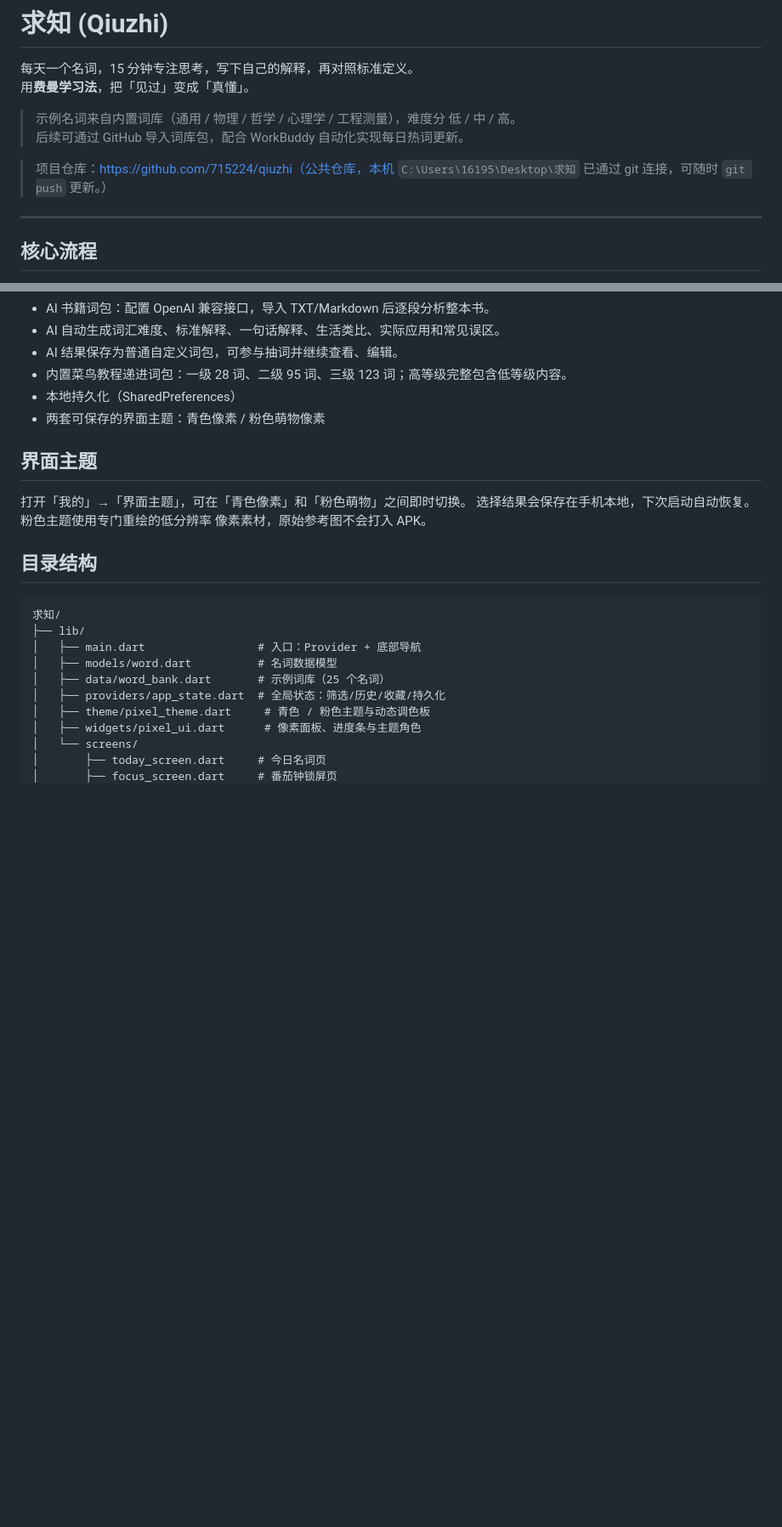
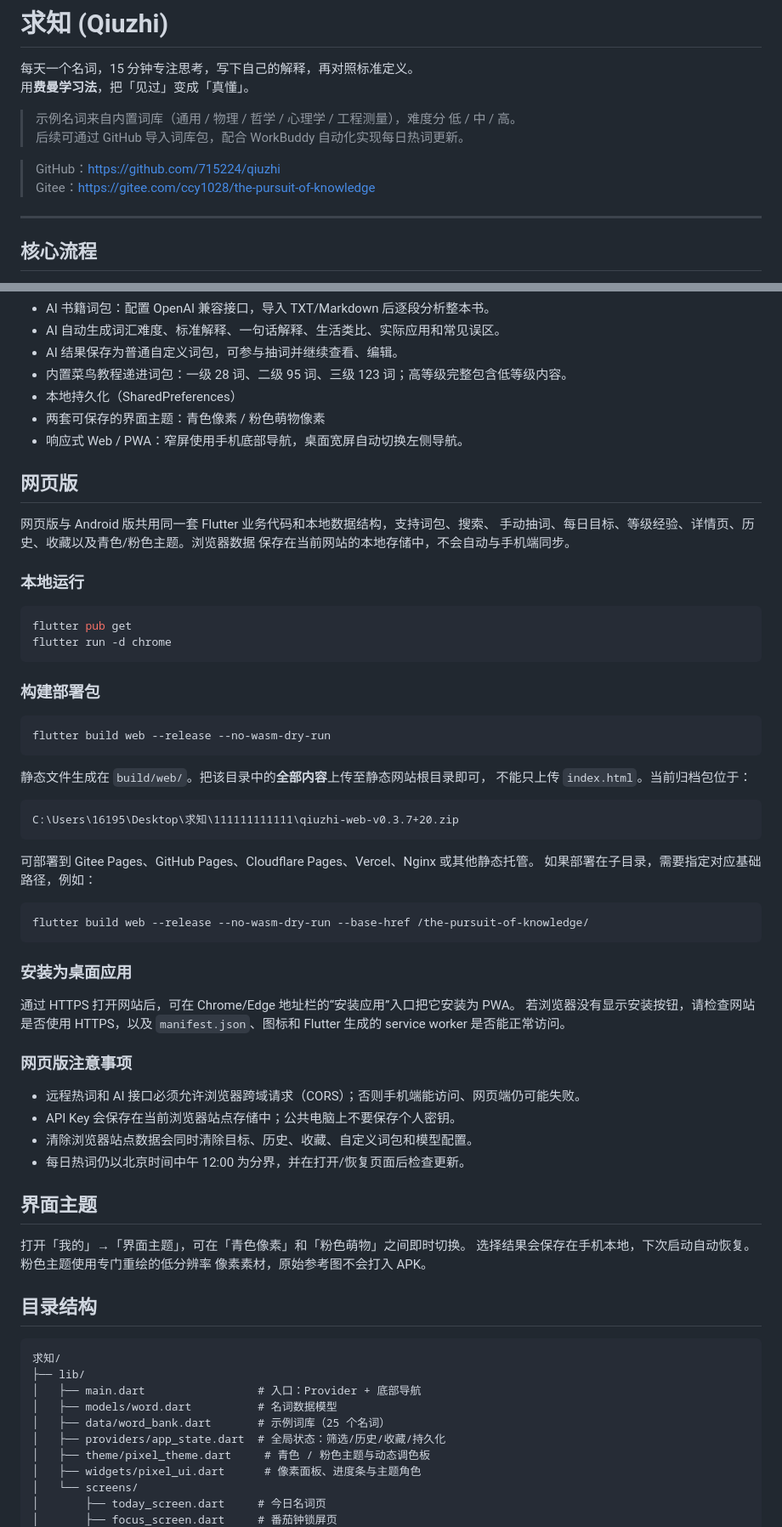
Before and after one commit to 715224/qiuzhi, a Markdown page: README.md, 2 parts joined by grey strips. Shown at 85% size. Rendered like a GitHub page; blank space fills up the shorter version.

````diff
--- a/README.md
+++ b/README.md
@@ -6,7 +6,8 @@
 > 示例名词来自内置词库（通用 / 物理 / 哲学 / 心理学 / 工程测量），难度分 低 / 中 / 高。
 > 后续可通过 GitHub 导入词库包，配合 WorkBuddy 自动化实现每日热词更新。
 
-> 项目仓库：https://github.com/715224/qiuzhi（公共仓库，本机 `C:\Users\16195\Desktop\求知` 已通过 git 连接，可随时 `git push` 更新。）
+> GitHub：https://github.com/715224/qiuzhi
+> Gitee：https://gitee.com/ccy1028/the-pursuit-of-knowledge
 
 ---
 
@@ -39,6 +40,53 @@
 - 内置菜鸟教程递进词包：一级 28 词、二级 95 词、三级 123 词；高等级完整包含低等级内容。
 - 本地持久化（SharedPreferences）
 - 两套可保存的界面主题：青色像素 / 粉色萌物像素
+- 响应式 Web / PWA：窄屏使用手机底部导航，桌面宽屏自动切换左侧导航。
+
+## 网页版
+
+网页版与 Android 版共用同一套 Flutter 业务代码和本地数据结构，支持词包、搜索、
+手动抽词、每日目标、等级经验、详情页、历史、收藏以及青色/粉色主题。浏览器数据
+保存在当前网站的本地存储中，不会自动与手机端同步。
+
+### 本地运行
+
+```bash
+flutter pub get
+flutter run -d chrome
+```
+
+### 构建部署包
+
+```bash
+flutter build web --release --no-wasm-dry-run
+```
+
+静态文件生成在 `build/web/`。把该目录中的**全部内容**上传至静态网站根目录即可，
+不能只上传 `index.html`。当前归档包位于：
+
+```text
+C:\Users\16195\Desktop\求知\111111111111\qiuzhi-web-v0.3.7+20.zip
+```
+
+可部署到 Gitee Pages、GitHub Pages、Cloudflare Pages、Vercel、Nginx 或其他静态托管。
+如果部署在子目录，需要指定对应基础路径，例如：
+
+```bash
+flutter build web --release --no-wasm-dry-run --base-href /the-pursuit-of-knowledge/
+```
+
+### 安装为桌面应用
+
+通过 HTTPS 打开网站后，可在 Chrome/Edge 地址栏的“安装应用”入口把它安装为 PWA。
+若浏览器没有显示安装按钮，请检查网站是否使用 HTTPS，以及 `manifest.json`、图标和
+Flutter 生成的 service worker 是否能正常访问。
+
+### 网页版注意事项
+
+- 远程热词和 AI 接口必须允许浏览器跨域请求（CORS）；否则手机端能访问、网页端仍可能失败。
+- API Key 会保存在当前浏览器站点存储中；公共电脑上不要保存个人密钥。
+- 清除浏览器站点数据会同时清除目标、历史、收藏、自定义词包和模型配置。
+- 每日热词仍以北京时间中午 12:00 为分界，并在打开/恢复页面后检查更新。
 
 ## 界面主题
 
````
Also changed, not shown: 运行说明.md (+47 -2 lines).
